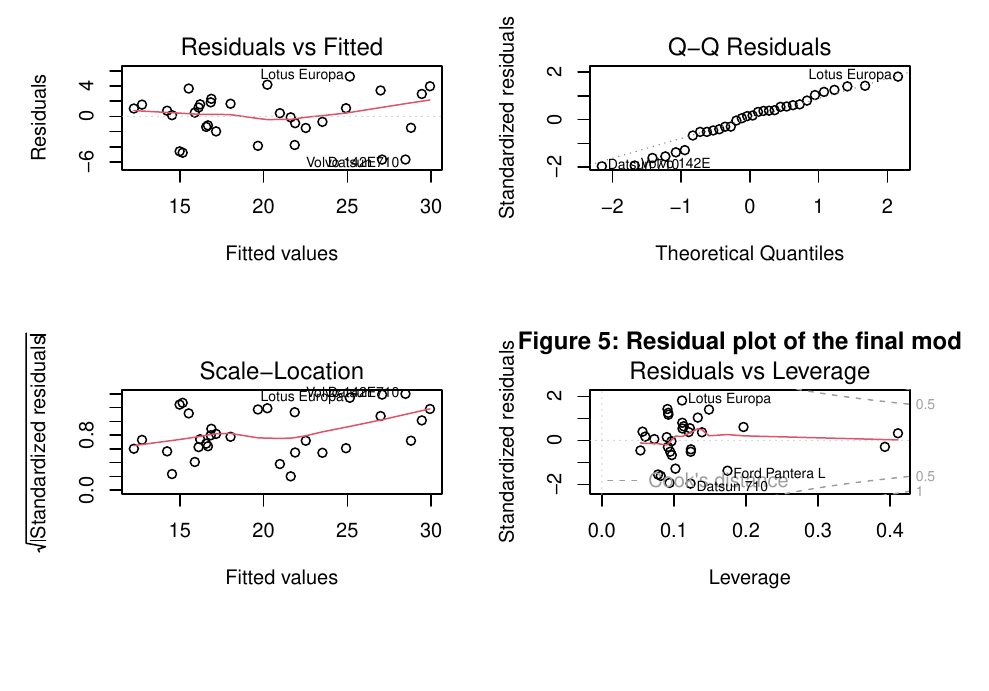
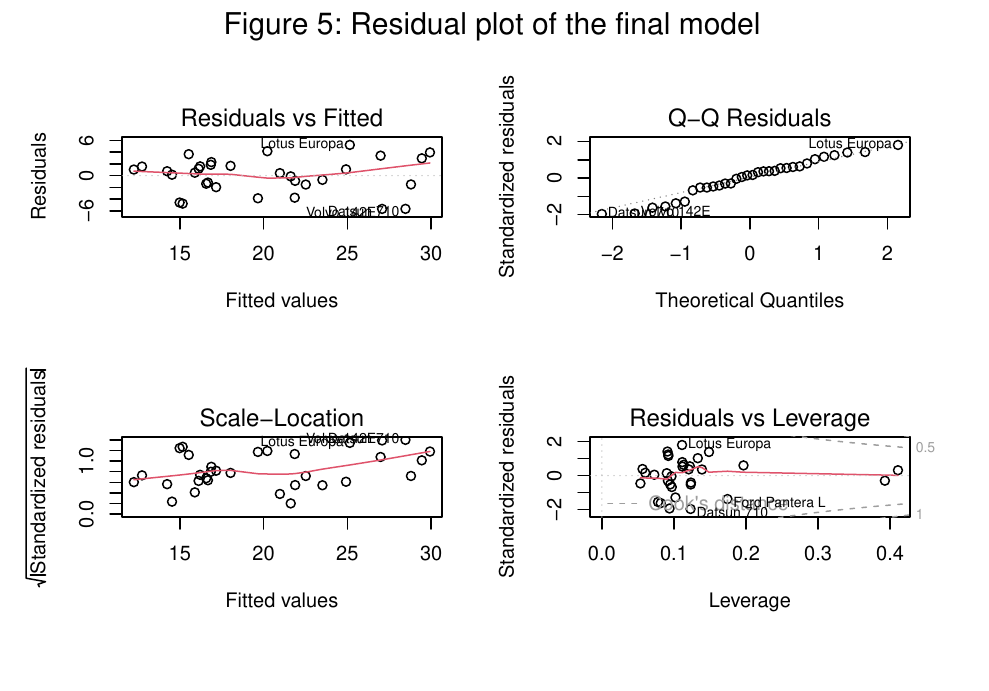
Before and after one commit to chkifa/car-mpg-case-study, an R Markdown document (mtcars-regression-analysis.Rmd): part of page 7 of 7, cut so that both start at the same text, the shorter picture padded with empty space. Rendered offline with R 4.5, knitr and Pandoc, then LaTeX, with nearby package versions; both versions are drawn in the output format of the newer one; code that draws random numbers runs with fixed seeds of ours; some code elsewhere in the file could not run offline.

Commit message:
Fixed title for figure 5

````diff
--- a/mtcars-regression-analysis.Rmd
+++ b/mtcars-regression-analysis.Rmd
@@ -1,3 +1,6 @@
+---
+output: pdf_document
+---
 Factor analysis of car miles per gallon (MPG)
 ==========================
 
@@ -146,7 +149,6 @@ g3
 
 ```{r residuals, echo=FALSE, fig.align="center"}
 g4
-par(mfrow = c(2,2))
-plot(qsec2.model)
-title("Figure 5: Residual plot of the final model")
+par(mfrow = c(2,2),oma=c(0,0,2,0))
+plot(qsec2.model, sub.caption = "Figure 5: Residual plot of the final model")
 ```
````
Also changed, not shown: figure/exploration2.png, figure/residuals1.png, figure/residuals2.png, mtcars-regression-analysis.html, mtcars-regression-analysis.md.
